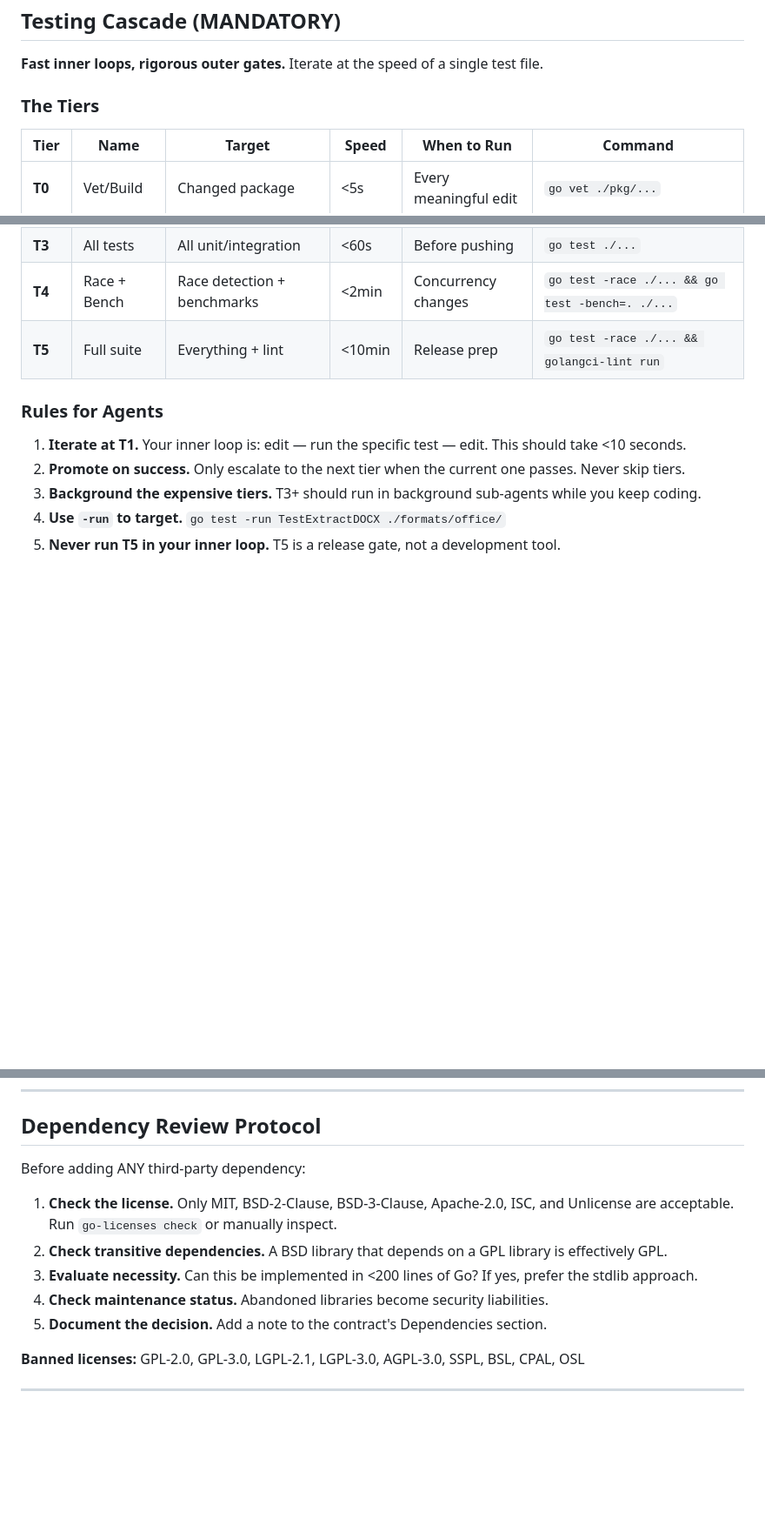
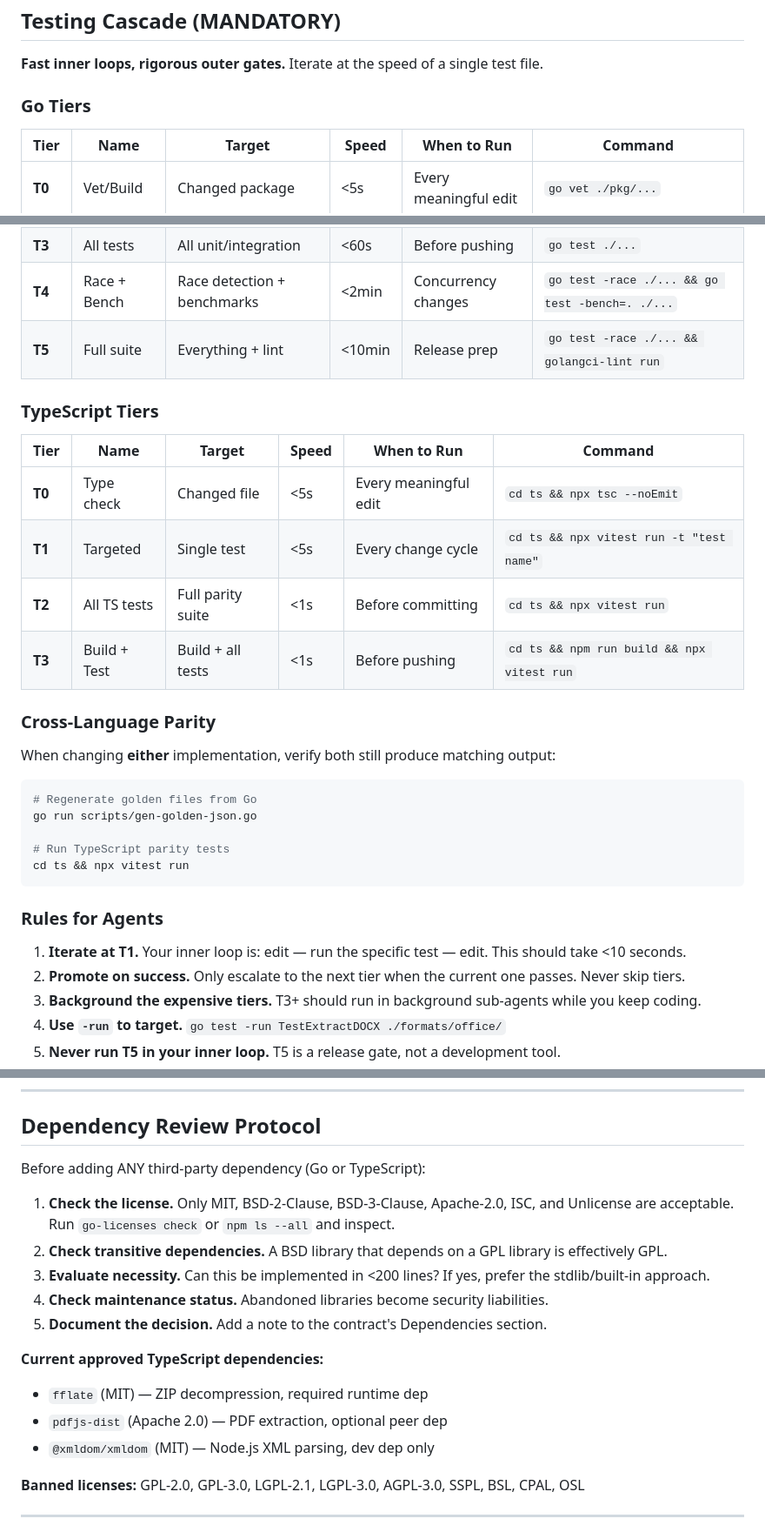
Before and after one commit to damorris25/content-extractor, a Markdown page: AGENTS.md, 3 parts joined by grey strips. Shown at 87% size. GitHub-like rendering; blank space fills up the shorter version.

````diff
--- a/AGENTS.md
+++ b/AGENTS.md
@@ -123,7 +124,7 @@ Before diving into code, ask:
 
 **Fast inner loops, rigorous outer gates.** Iterate at the speed of a single test file.
 
-### The Tiers
+### Go Tiers
 
 | Tier | Name | Target | Speed | When to Run | Command |
 |------|------|--------|-------|-------------|---------|
@@ -133,6 +134,27 @@ Before diving into code, ask:
 | **T3** | All tests | All unit/integration | <60s | Before pushing | `go test ./...` |
 | **T4** | Race + Bench | Race detection + benchmarks | <2min | Concurrency changes | `go test -race ./... && go test -bench=. ./...` |
 | **T5** | Full suite | Everything + lint | <10min | Release prep | `go test -race ./... && golangci-lint run` |
+
+### TypeScript Tiers
+
+| Tier | Name | Target | Speed | When to Run | Command |
+|------|------|--------|-------|-------------|---------|
+| **T0** | Type check | Changed file | <5s | Every meaningful edit | `cd ts && npx tsc --noEmit` |
+| **T1** | Targeted | Single test | <5s | Every change cycle | `cd ts && npx vitest run -t "test name"` |
+| **T2** | All TS tests | Full parity suite | <1s | Before committing | `cd ts && npx vitest run` |
+| **T3** | Build + Test | Build + all tests | <1s | Before pushing | `cd ts && npm run build && npx vitest run` |
+
+### Cross-Language Parity
+
+When changing **either** implementation, verify both still produce matching output:
+
+```bash
+# Regenerate golden files from Go
+go run scripts/gen-golden-json.go
+
+# Run TypeScript parity tests
+cd ts && npx vitest run
+```
 
 ### Rules for Agents
 
@@ -198,13 +228,18 @@ package extractor
 
 ## Dependency Review Protocol
 
-Before adding ANY third-party dependency:
+Before adding ANY third-party dependency (Go or TypeScript):
 
-1. **Check the license.** Only MIT, BSD-2-Clause, BSD-3-Clause, Apache-2.0, ISC, and Unlicense are acceptable. Run `go-licenses check` or manually inspect.
+1. **Check the license.** Only MIT, BSD-2-Clause, BSD-3-Clause, Apache-2.0, ISC, and Unlicense are acceptable. Run `go-licenses check` or `npm ls --all` and inspect.
 2. **Check transitive dependencies.** A BSD library that depends on a GPL library is effectively GPL.
-3. **Evaluate necessity.** Can this be implemented in <200 lines of Go? If yes, prefer the stdlib approach.
+3. **Evaluate necessity.** Can this be implemented in <200 lines? If yes, prefer the stdlib/built-in approach.
 4. **Check maintenance status.** Abandoned libraries become security liabilities.
 5. **Document the decision.** Add a note to the contract's Dependencies section.
+
+**Current approved TypeScript dependencies:**
+- `fflate` (MIT) — ZIP decompression, required runtime dep
+- `pdfjs-dist` (Apache 2.0) — PDF extraction, optional peer dep
+- `@xmldom/xmldom` (MIT) — Node.js XML parsing, dev dep only
 
 **Banned licenses:** GPL-2.0, GPL-3.0, LGPL-2.1, LGPL-3.0, AGPL-3.0, SSPL, BSL, CPAL, OSL
 
````
Also changed, not shown: other parts of AGENTS.md (+23 -4 lines).
